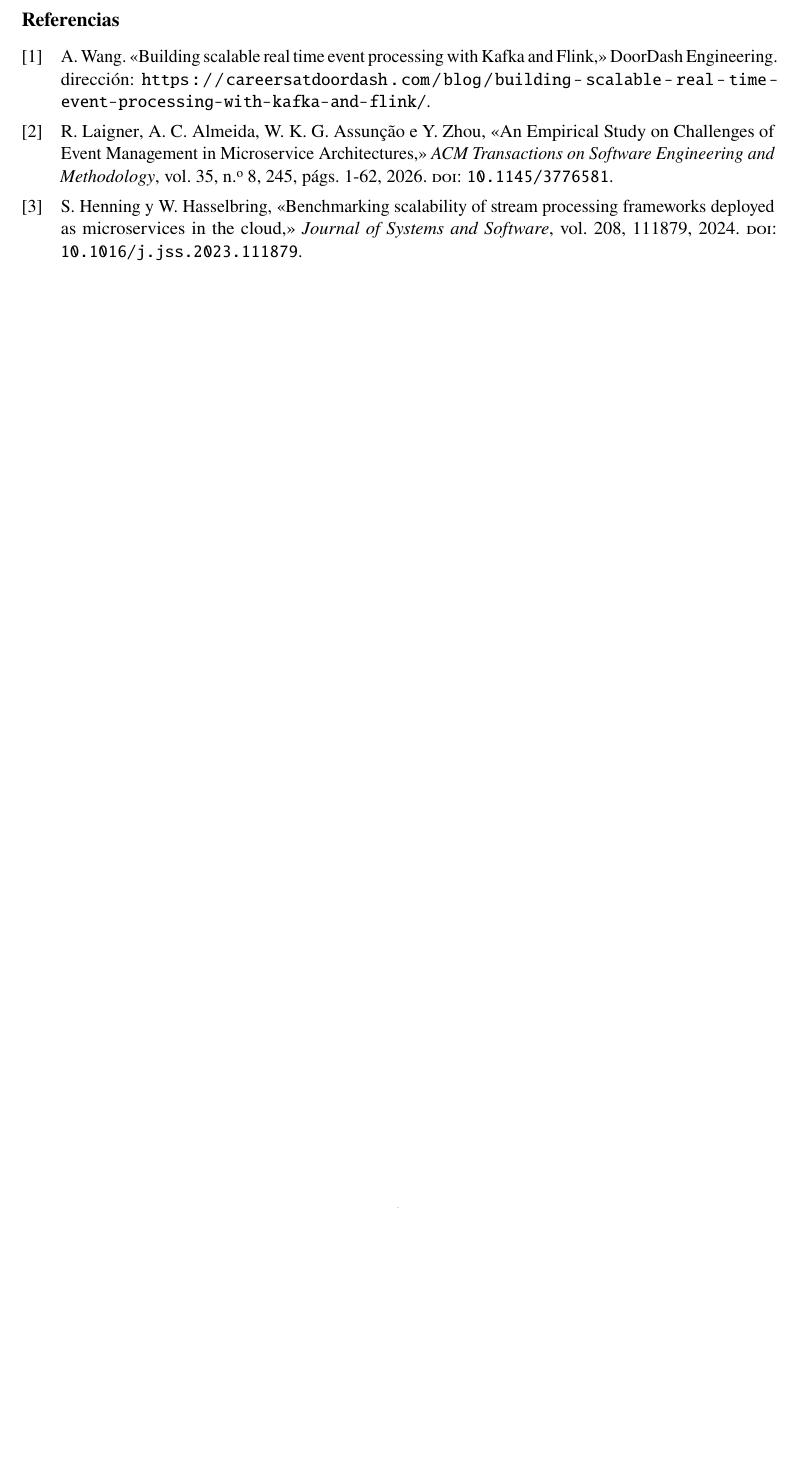
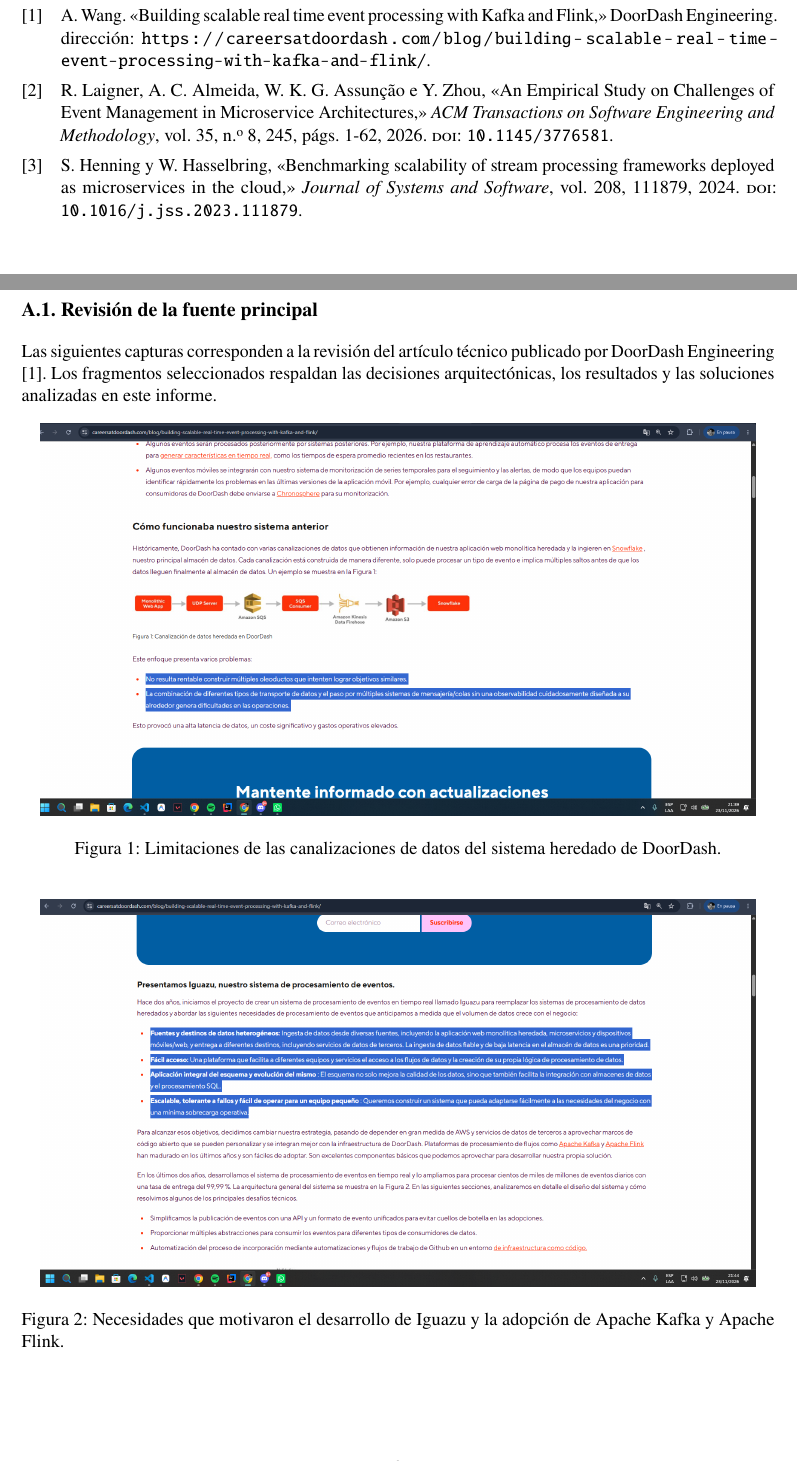
Before and after one commit to Yukisan-uwo/FORM-IC-01-Investigaci-n-Individual-Arquitecturas-Distribuidas-en-la-Industria, a LaTeX document (main.tex, which reads secciones/evidencias.tex): part of page 3 of 3 before the commit and two parts of pages 3 and 4 of 6 after it, the two joined at a grey line, cut at the place of the change, the shorter picture padded with empty space. Compiled offline with pdfLaTeX.

Commit message:
Integre evidencias de autoria y declaracion de uso de IA

```diff
--- /dev/null
+++ b/secciones/evidencias.tex
@@ -0,0 +1,27 @@
+\section*{Anexo A. Evidencias de autoría}
+\addcontentsline{toc}{section}{Anexo A. Evidencias de autoría}
+
+\subsection*{A.1. Revisión de la fuente principal}
+
+Las siguientes capturas corresponden a la revisión del artículo técnico publicado por DoorDash Engineering \cite{wang2022iguazu}. Los fragmentos seleccionados respaldan las decisiones arquitectónicas, los resultados y las soluciones analizadas en este informe.
+
+\begin{figure}[H]
+    \centering
+    \includegraphics[width=0.95\textwidth]
+    {evidencias/01_arquitectura_anterior.png}
+    \caption{Limitaciones de las canalizaciones de
+    datos del sistema heredado de DoorDash.}
+    \label{fig:arquitectura-anterior}
+\end{figure}
+
+\begin{figure}[H]
+    \centering
+    \includegraphics[width=0.95\textwidth]
+    {evidencias/02_adopcion_iguazu.png}
+    \caption{Necesidades que motivaron el desarrollo
+    de Iguazu y la adopción de Apache Kafka
+    y Apache Flink.}
+    \label{fig:adopcion-iguazu}
+\end{figure}
+
+\clearpage
```
Also changed, not shown: main.tex (+5 -1 lines), main.pdf, secciones/evidencias.tex (44 more changed lines).
